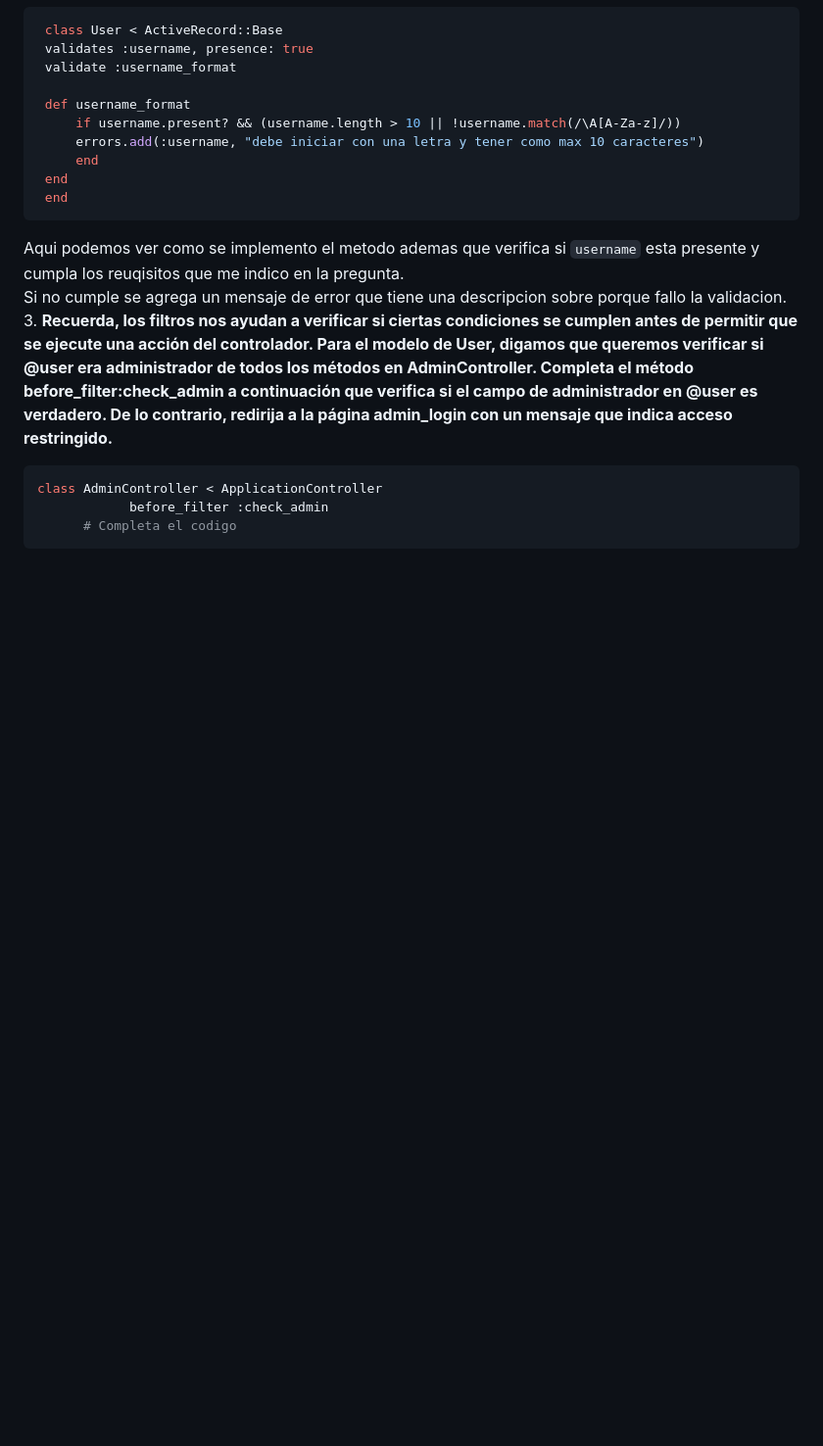
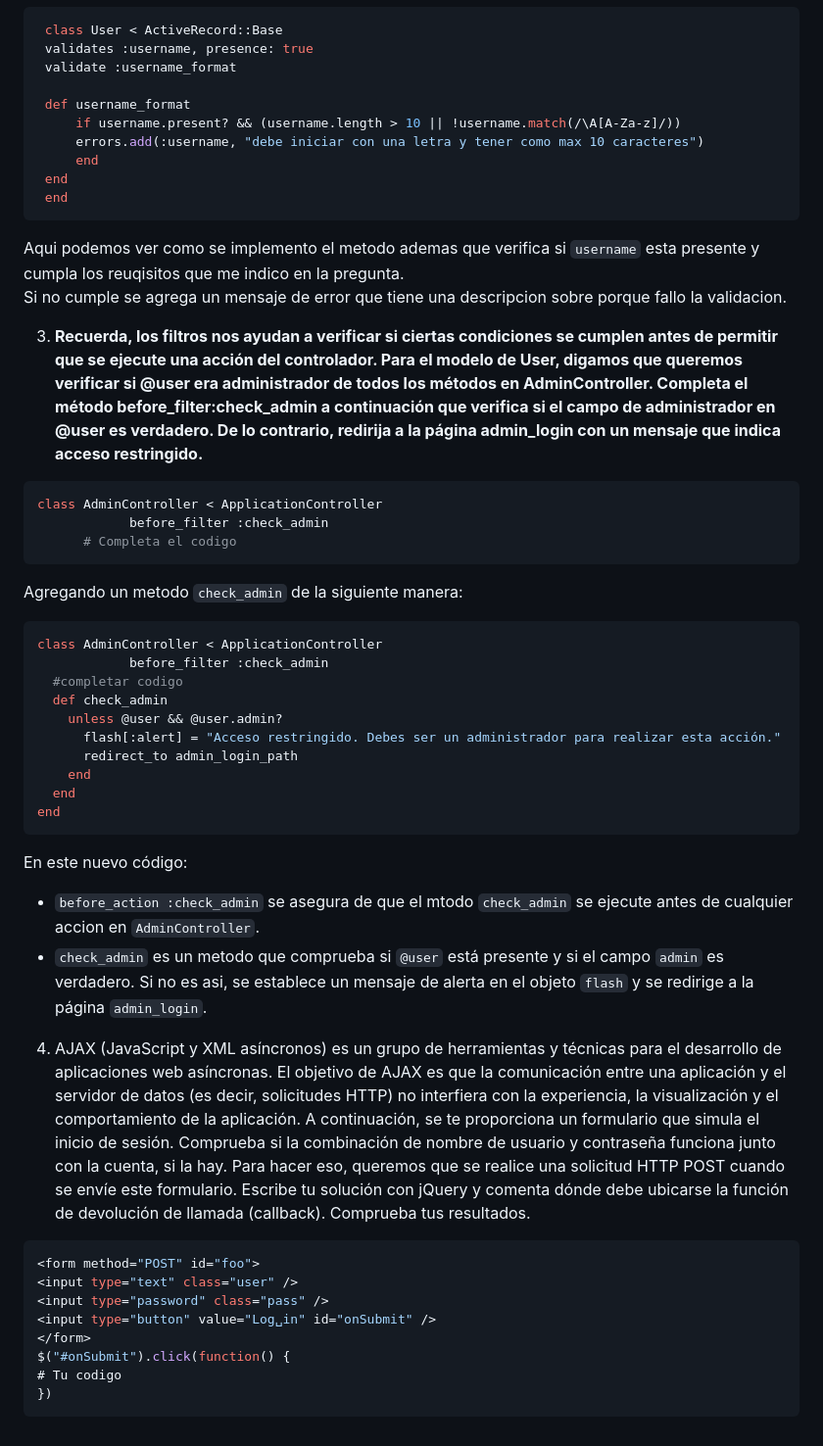
Before and after one commit to lenin254/ExamenFinal-CC3S2, a Markdown page: README.md, the part around the change. Shown: that part at 98% size. Rendered like a GitHub page; blank space fills up the shorter version.

Commit message:
agregando 4

````diff
--- a/README.md
+++ b/README.md
@@ -70,9 +70,38 @@ end
    ```
    Aqui podemos ver como se implemento el metodo ademas que verifica si `username` esta presente y cumpla los reuqisitos que me indico en la pregunta.
    Si no cumple se agrega un mensaje de error que tiene una descripcion sobre porque fallo la validacion.
+
 3. **Recuerda, los filtros nos ayudan a verificar si ciertas condiciones se cumplen antes de permitir que se ejecute una acción del controlador. Para el modelo de User, digamos que queremos verificar si @user era administrador de todos los métodos en AdminController. Completa el método before_filter:check_admin a continuación que verifica si el campo de administrador en @user es verdadero. De lo contrario, redirija a la página admin_login con un mensaje que indica acceso restringido.**
 ```ruby
 class AdminController < ApplicationController
   	        before_filter :check_admin
       # Completa el codigo
 ```
+Agregando un metodo `check_admin` de la siguiente manera:
+```ruby
+class AdminController < ApplicationController
+            before_filter :check_admin
+  #completar codigo
+  def check_admin
+    unless @user && @user.admin?
+      flash[:alert] = "Acceso restringido. Debes ser un administrador para realizar esta acción."
+      redirect_to admin_login_path
+    end
+  end
+end
+```
+En este nuevo código:
+- `before_action :check_admin` se asegura de que el mtodo `check_admin` se ejecute antes de cualquier accion en `AdminController`.
+- `check_admin` es un metodo que comprueba si `@user` está presente y si el campo `admin` es verdadero. Si no es asi, se establece un mensaje de alerta en el objeto `flash` y se redirige a la página `admin_login`.
+
+4. AJAX (JavaScript y XML asíncronos) es un grupo de herramientas y técnicas para el desarrollo de aplicaciones web asíncronas. El objetivo de AJAX es que la comunicación entre una aplicación y el servidor de datos (es decir, solicitudes HTTP) no interfiera con la experiencia, la visualización y el comportamiento de la aplicación. A continuación, se te proporciona un formulario que simula el inicio de sesión. Comprueba si la combinación de nombre de usuario y contraseña funciona junto con la cuenta, si la hay. Para hacer eso, queremos que se realice una solicitud HTTP POST cuando se envíe este formulario. Escribe tu solución con jQuery y comenta dónde debe ubicarse la función de devolución de llamada (callback). Comprueba tus resultados.
+```javascript
+<form method="POST" id="foo">
+<input type="text" class="user" />
+<input type="password" class="pass" />
+<input type="button" value="Log␣in" id="onSubmit" />
+</form>
+$("#onSubmit").click(function() {
+# Tu codigo
+})
+```
````
